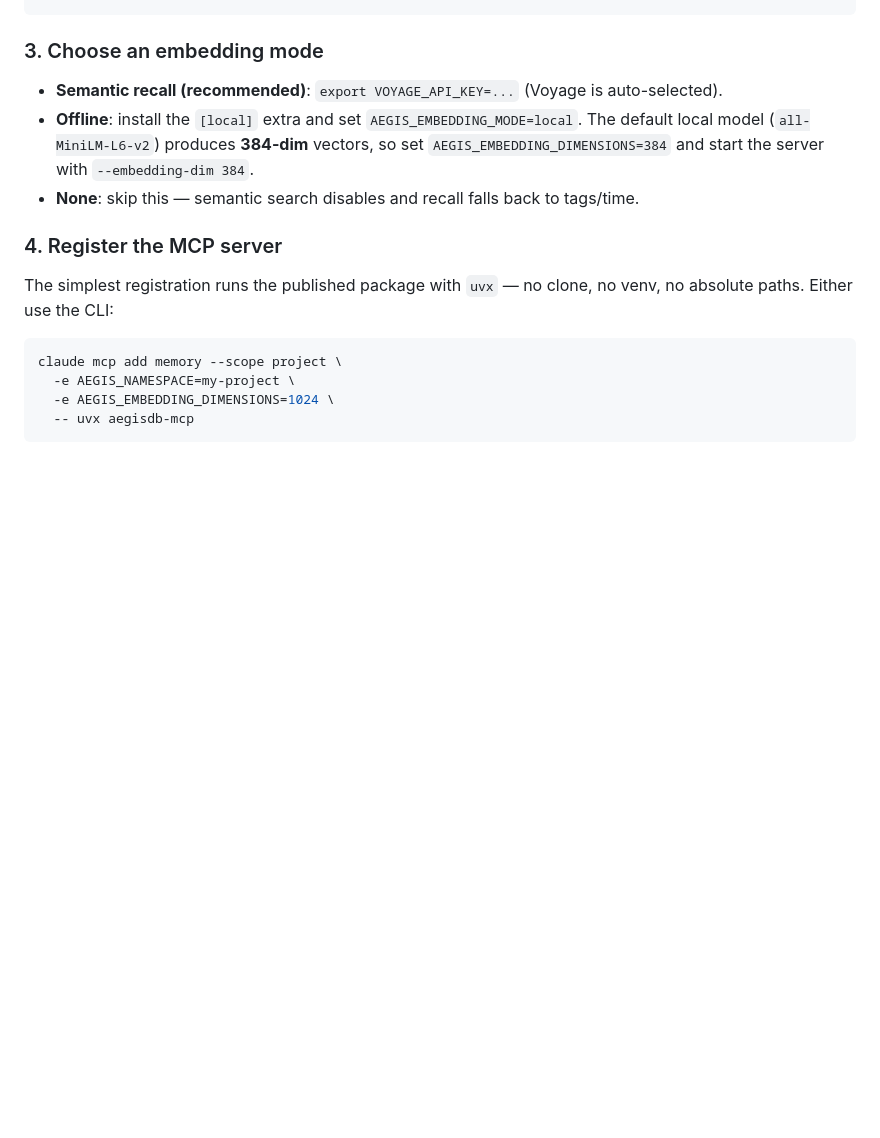
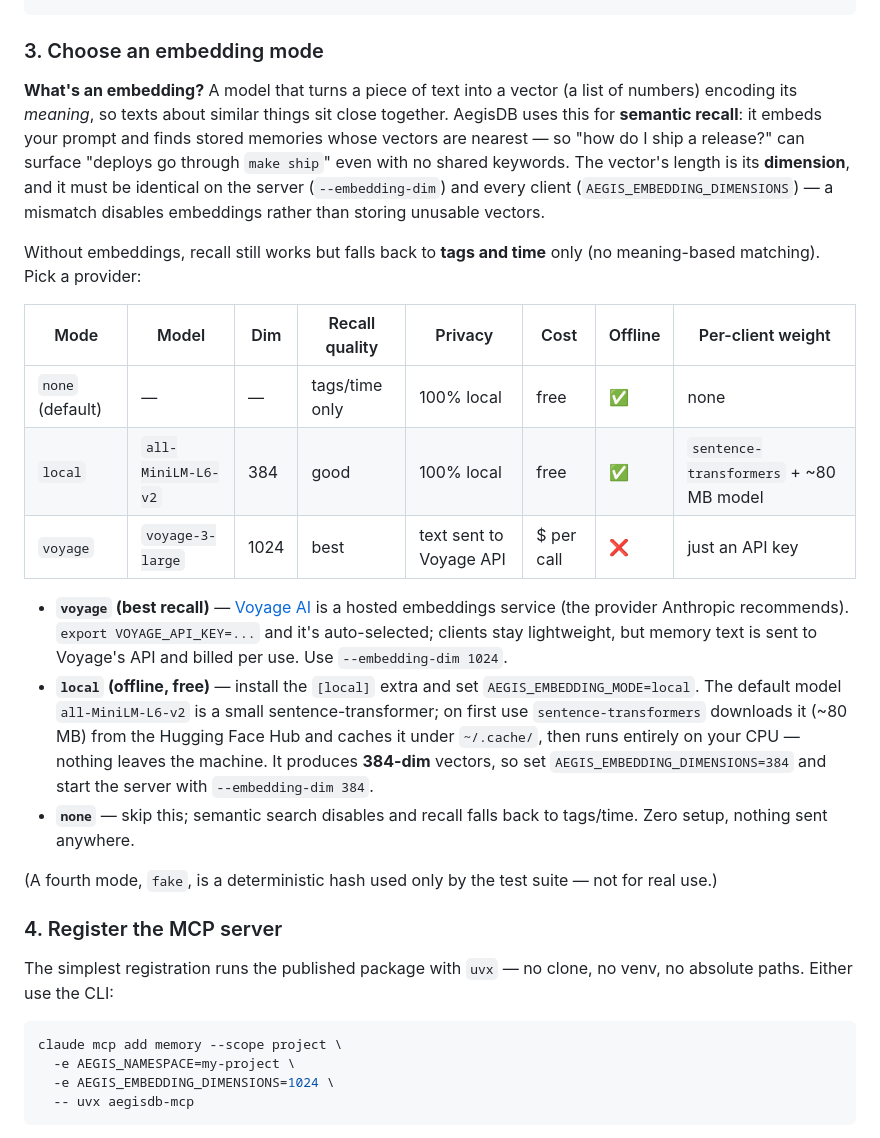
Before and after one commit to d4n-larsson/aegisdb, a Markdown page: integrations/claude-code/README.md, the part around the change. Drawn GitHub-style; blank space fills up the shorter version.

Commit message:
docs: explain embeddings (what they are + the local/voyage models)
Step 3 documented the embedding *modes* but never said what an embedding is or
which model `local` actually pulls. Expand it into a short explainer: what an
embedding does and why it powers semantic recall, the dimension-must-match rule,
a trade-off table (quality/privacy/cost/offline/weight), and the concrete models
— `local` = all-MiniLM-L6-v2 (384-dim, ~80 MB, offline via sentence-transformers)
and `voyage` = voyage-3-large (1024-dim, hosted API, needs VOYAGE_API_KEY).

Co-Authored-By: Claude Opus 4.8 (1M context) <noreply@anthropic.com>

```diff
--- a/integrations/claude-code/README.md
+++ b/integrations/claude-code/README.md
@@ -95,11 +95,39 @@ python3 -m venv .venv
 
 ### 3. Choose an embedding mode
 
-- **Semantic recall (recommended)**: `export VOYAGE_API_KEY=...` (Voyage is auto-selected).
-- **Offline**: install the `[local]` extra and set `AEGIS_EMBEDDING_MODE=local`.
-  The default local model (`all-MiniLM-L6-v2`) produces **384-dim** vectors, so set
+**What's an embedding?** A model that turns a piece of text into a vector (a list
+of numbers) encoding its *meaning*, so texts about similar things sit close
+together. AegisDB uses this for **semantic recall**: it embeds your prompt and
+finds stored memories whose vectors are nearest — so "how do I ship a release?"
+can surface "deploys go through `make ship`" even with no shared keywords. The
+vector's length is its **dimension**, and it must be identical on the server
+(`--embedding-dim`) and every client (`AEGIS_EMBEDDING_DIMENSIONS`) — a mismatch
+disables embeddings rather than storing unusable vectors.
+
+Without embeddings, recall still works but falls back to **tags and time** only
+(no meaning-based matching). Pick a provider:
+
+| Mode | Model | Dim | Recall quality | Privacy | Cost | Offline | Per-client weight |
+|------|-------|-----|----------------|---------|------|---------|-------------------|
+| `none` (default) | — | — | tags/time only | 100% local | free | ✅ | none |
+| `local` | `all-MiniLM-L6-v2` | 384 | good | 100% local | free | ✅ | `sentence-transformers` + ~80 MB model |
+| `voyage` | `voyage-3-large` | 1024 | best | text sent to Voyage API | $ per call | ❌ | just an API key |
+
+- **`voyage` (best recall)** — [Voyage AI](https://www.voyageai.com/) is a hosted
+  embeddings service (the provider Anthropic recommends). `export VOYAGE_API_KEY=...`
+  and it's auto-selected; clients stay lightweight, but memory text is sent to
+  Voyage's API and billed per use. Use `--embedding-dim 1024`.
+- **`local` (offline, free)** — install the `[local]` extra and set
+  `AEGIS_EMBEDDING_MODE=local`. The default model `all-MiniLM-L6-v2` is a small
+  sentence-transformer; on first use `sentence-transformers` downloads it (~80 MB)
+  from the Hugging Face Hub and caches it under `~/.cache/`, then runs entirely on
+  your CPU — nothing leaves the machine. It produces **384-dim** vectors, so set
   `AEGIS_EMBEDDING_DIMENSIONS=384` and start the server with `--embedding-dim 384`.
-- **None**: skip this — semantic search disables and recall falls back to tags/time.
+- **`none`** — skip this; semantic search disables and recall falls back to
+  tags/time. Zero setup, nothing sent anywhere.
+
+(A fourth mode, `fake`, is a deterministic hash used only by the test suite — not
+for real use.)
 
 ### 4. Register the MCP server
 
```
